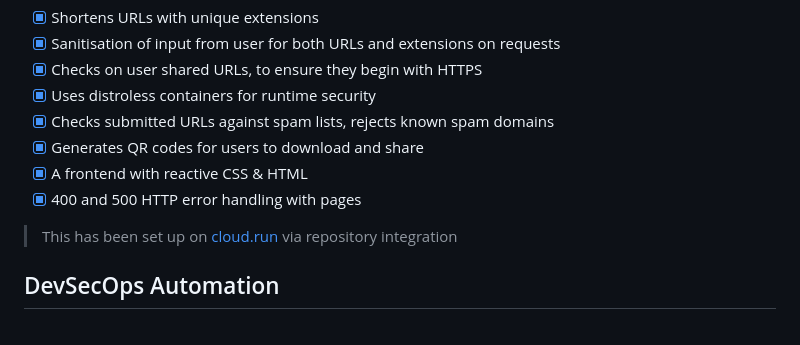
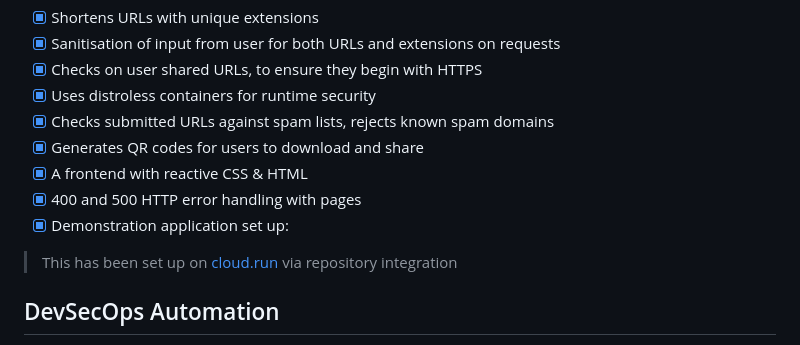
Before and after one commit to jackseceng/LinkShort, a Markdown page: readme.md, the part around the change. Drawn GitHub-style.

```diff
--- a/readme.md
+++ b/readme.md
@@ -64,6 +64,7 @@ docker-compose down
 - [x] Generates QR codes for users to download and share
 - [x] A frontend with reactive CSS & HTML
 - [x] 400 and 500 HTTP error handling with pages
+- [x] Demonstration application set up:
 
 > This has been set up on [cloud.run](https://cloud.run) via repository integration
 
```
